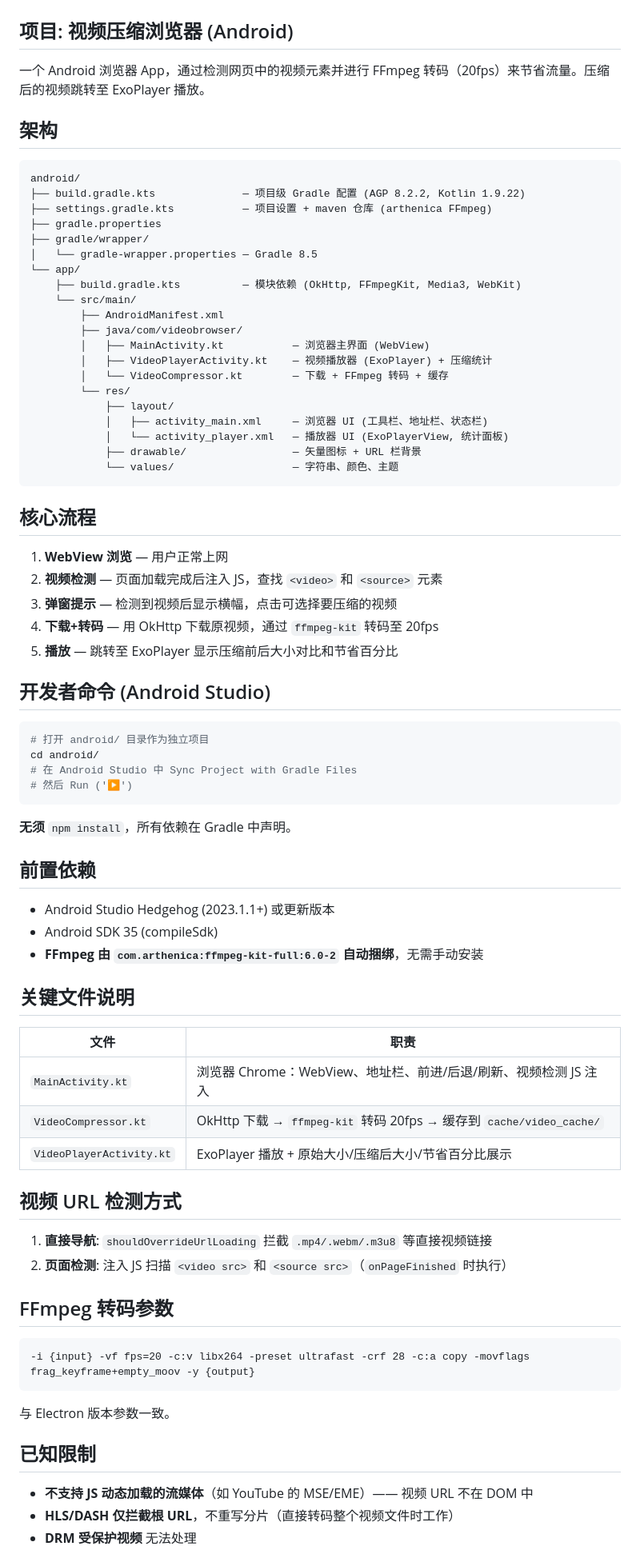
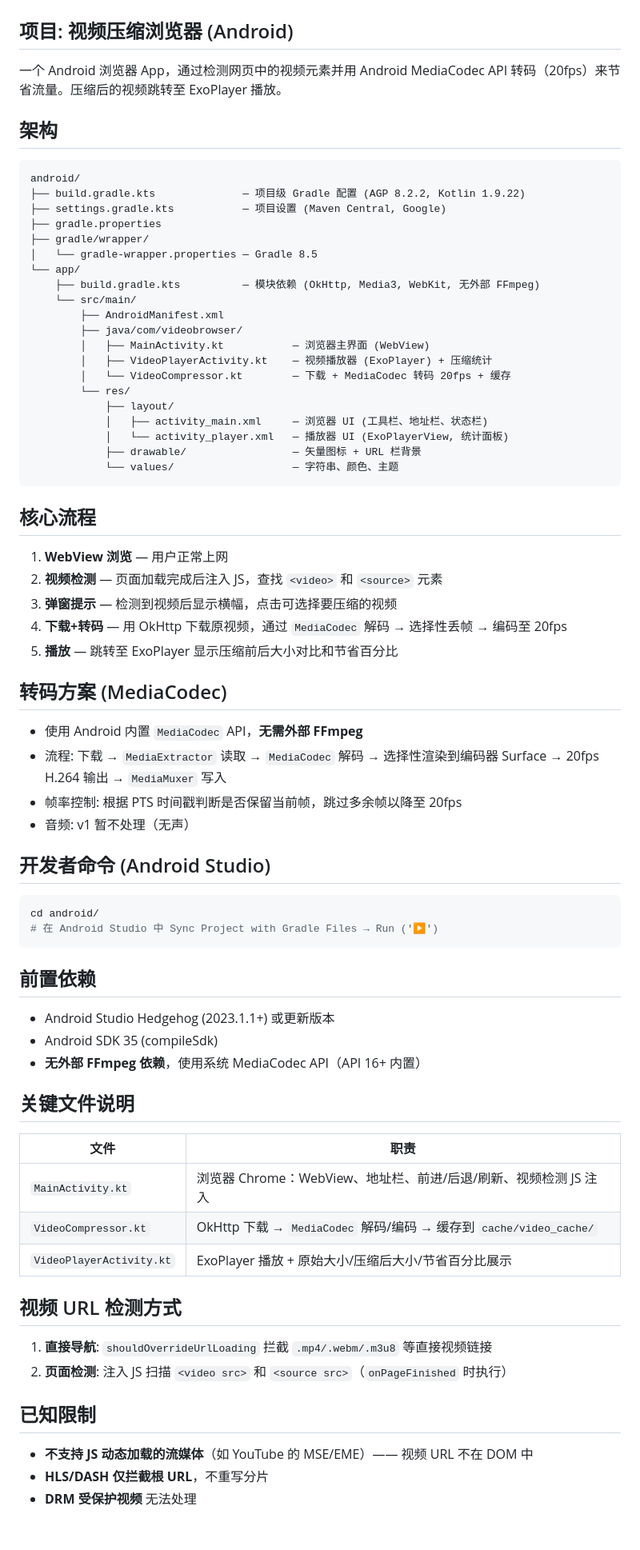
Before and after one commit to xunshui2007/VideoCompressBrowse, a Markdown page: AGENTS.md, the part around one of its changes. Shown at 80% size. Rendered like a GitHub page; blank space fills up the shorter version.

Commit message:
update AGENTS.md for MediaCodec approach

````diff
--- a/AGENTS.md
+++ b/AGENTS.md
@@ -2,25 +2,25 @@
 
 ## 项目: 视频压缩浏览器 (Android)
 
-一个 Android 浏览器 App，通过检测网页中的视频元素并进行 FFmpeg 转码（20fps）来节省流量。压缩后的视频跳转至 ExoPlayer 播放。
+一个 Android 浏览器 App，通过检测网页中的视频元素并用 Android MediaCodec API 转码（20fps）来节省流量。压缩后的视频跳转至 ExoPlayer 播放。
 
 ## 架构
 
 ```
 android/
 ├── build.gradle.kts              — 项目级 Gradle 配置 (AGP 8.2.2, Kotlin 1.9.22)
-├── settings.gradle.kts           — 项目设置 + maven 仓库 (arthenica FFmpeg)
+├── settings.gradle.kts           — 项目设置 (Maven Central, Google)
 ├── gradle.properties
 ├── gradle/wrapper/
 │   └── gradle-wrapper.properties — Gradle 8.5
 └── app/
-    ├── build.gradle.kts          — 模块依赖 (OkHttp, FFmpegKit, Media3, WebKit)
+    ├── build.gradle.kts          — 模块依赖 (OkHttp, Media3, WebKit, 无外部 FFmpeg)
     └── src/main/
         ├── AndroidManifest.xml
         ├── java/com/videobrowser/
         │   ├── MainActivity.kt           — 浏览器主界面 (WebView)
         │   ├── VideoPlayerActivity.kt    — 视频播放器 (ExoPlayer) + 压缩统计
-        │   └── VideoCompressor.kt        — 下载 + FFmpeg 转码 + 缓存
+        │   └── VideoCompressor.kt        — 下载 + MediaCodec 转码 20fps + 缓存
         └── res/
             ├── layout/
             │   ├── activity_main.xml     — 浏览器 UI (工具栏、地址栏、状态栏)
@@ -34,32 +34,35 @@ android/
 1. **WebView 浏览** — 用户正常上网
 2. **视频检测** — 页面加载完成后注入 JS，查找 `<video>` 和 `<source>` 元素
 3. **弹窗提示** — 检测到视频后显示横幅，点击可选择要压缩的视频
-4. **下载+转码** — 用 OkHttp 下载原视频，通过 `ffmpeg-kit` 转码至 20fps
+4. **下载+转码** — 用 OkHttp 下载原视频，通过 `MediaCodec` 解码 → 选择性丢帧 → 编码至 20fps
 5. **播放** — 跳转至 ExoPlayer 显示压缩前后大小对比和节省百分比
+
+## 转码方案 (MediaCodec)
+
+- 使用 Android 内置 `MediaCodec` API，**无需外部 FFmpeg**
+- 流程: 下载 → `MediaExtractor` 读取 → `MediaCodec` 解码 → 选择性渲染到编码器 Surface → 20fps H.264 输出 → `MediaMuxer` 写入
+- 帧率控制: 根据 PTS 时间戳判断是否保留当前帧，跳过多余帧以降至 20fps
+- 音频: v1 暂不处理（无声）
 
 ## 开发者命令 (Android Studio)
 
 ```bash
-# 打开 android/ 目录作为独立项目
 cd android/
-# 在 Android Studio 中 Sync Project with Gradle Files
-# 然后 Run ('▶')
+# 在 Android Studio 中 Sync Project with Gradle Files → Run ('▶')
 ```
-
-**无须** `npm install`，所有依赖在 Gradle 中声明。
 
 ## 前置依赖
 
 - Android Studio Hedgehog (2023.1.1+) 或更新版本
 - Android SDK 35 (compileSdk)
-- **FFmpeg 由 `com.arthenica:ffmpeg-kit-full:6.0-2` 自动捆绑**，无需手动安装
+- **无外部 FFmpeg 依赖**，使用系统 MediaCodec API（API 16+ 内置）
 
 ## 关键文件说明
 
 | 文件 | 职责 |
 |------|------|
 | `MainActivity.kt` | 浏览器 Chrome：WebView、地址栏、前进/后退/刷新、视频检测 JS 注入 |
-| `VideoCompressor.kt` | OkHttp 下载 → `ffmpeg-kit` 转码 20fps → 缓存到 `cache/video_cache/` |
+| `VideoCompressor.kt` | OkHttp 下载 → `MediaCodec` 解码/编码 → 缓存到 `cache/video_cache/` |
 | `VideoPlayerActivity.kt` | ExoPlayer 播放 + 原始大小/压缩后大小/节省百分比展示 |
 
 ## 视频 URL 检测方式
@@ -67,16 +70,8 @@ cd android/
 1. **直接导航**: `shouldOverrideUrlLoading` 拦截 `.mp4/.webm/.m3u8` 等直接视频链接
 2. **页面检测**: 注入 JS 扫描 `<video src>` 和 `<source src>`（`onPageFinished` 时执行）
 
-## FFmpeg 转码参数
-
-```
--i {input} -vf fps=20 -c:v libx264 -preset ultrafast -crf 28 -c:a copy -movflags frag_keyframe+empty_moov -y {output}
-```
-
-与 Electron 版本参数一致。
-
 ## 已知限制
 
 - **不支持 JS 动态加载的流媒体**（如 YouTube 的 MSE/EME）—— 视频 URL 不在 DOM 中
-- **HLS/DASH 仅拦截根 URL**，不重写分片（直接转码整个视频文件时工作）
+- **HLS/DASH 仅拦截根 URL**，不重写分片
 - **DRM 受保护视频** 无法处理
````
Also changed, not shown: other parts of AGENTS.md (+5 -3 lines).
